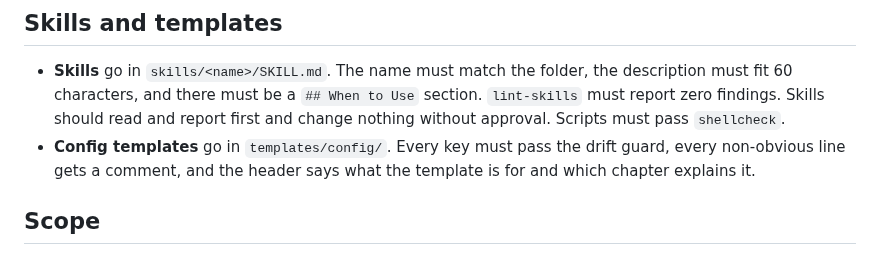
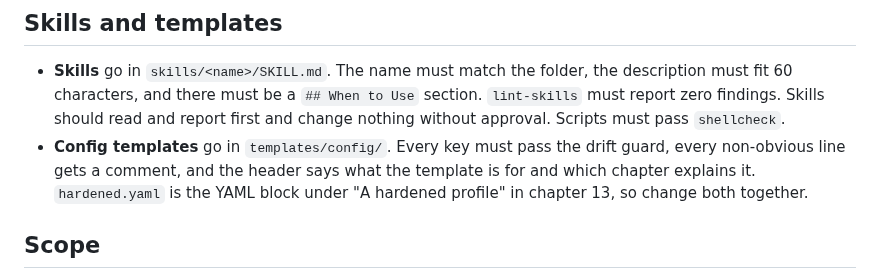
Before and after one commit to OnlyTerp/hermes-optimization-guide, a Markdown page: CONTRIBUTING.md, the part around the change. GitHub-like rendering.

Commit message:
CONTRIBUTING: keep hardened.yaml and chapter 13's block in sync
Co-Authored-By: Claude Opus 5.5 <noreply@anthropic.com>
Claude-Session: https://claude.ai/code/session_018gnb1HapdThqvnTJhVMCdf

```diff
--- a/CONTRIBUTING.md
+++ b/CONTRIBUTING.md
@@ -41,7 +41,7 @@ If the drift guard flags something you're sure is real, show where it lives in t
 ## Skills and templates
 
 - **Skills** go in `skills/<name>/SKILL.md`. The name must match the folder, the description must fit 60 characters, and there must be a `## When to Use` section. `lint-skills` must report zero findings. Skills should read and report first and change nothing without approval. Scripts must pass `shellcheck`.
-- **Config templates** go in `templates/config/`. Every key must pass the drift guard, every non-obvious line gets a comment, and the header says what the template is for and which chapter explains it.
+- **Config templates** go in `templates/config/`. Every key must pass the drift guard, every non-obvious line gets a comment, and the header says what the template is for and which chapter explains it. `hardened.yaml` is the YAML block under "A hardened profile" in chapter 13, so change both together.
 
 ## Scope
 
```
